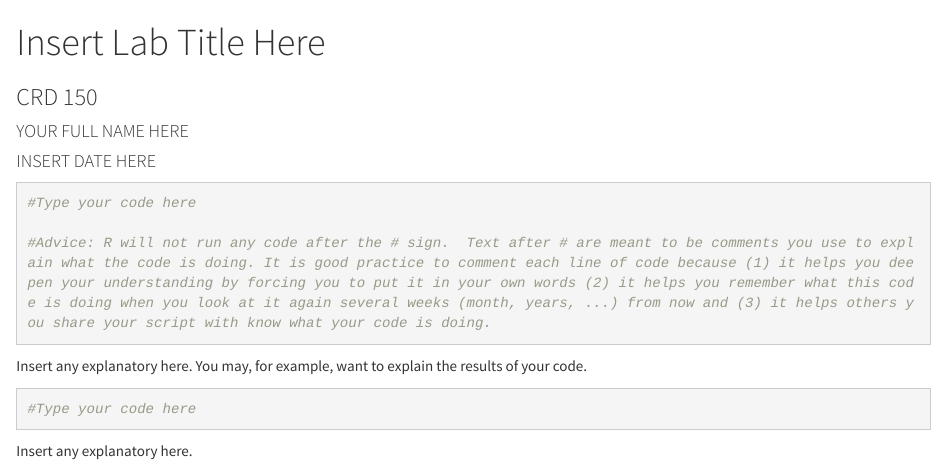
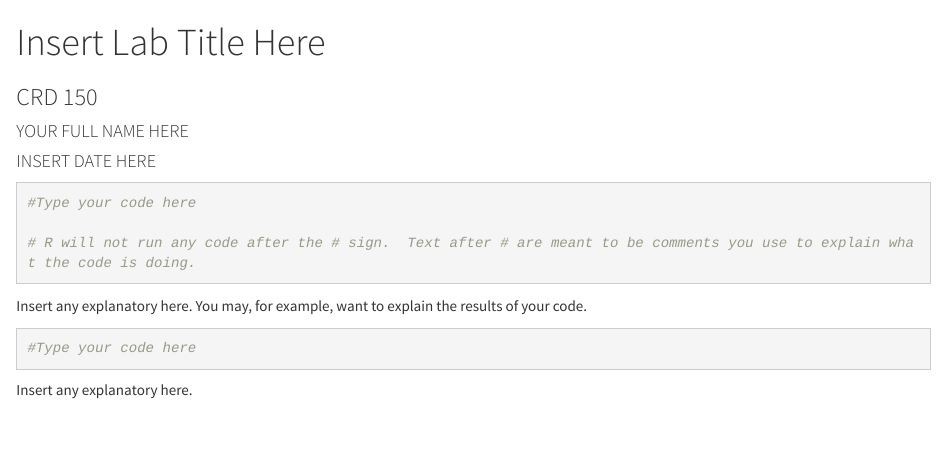
Before and after one commit to crd150/data, an R Markdown document (labtemplate.Rmd): the page in a window 1100 px wide, from its top. Rendered offline with R 4.5, knitr and Pandoc, with nearby package versions.

Commit message:
Add files via upload

````diff
--- a/labtemplate.Rmd
+++ b/labtemplate.Rmd
@@ -16,7 +16,7 @@ knitr::opts_chunk$set(echo = TRUE, warning=FALSE, message = FALSE)
 ```{r}
 #Type your code here
 
-#Advice: R will not run any code after the # sign.  Text after # are meant to be comments you use to explain what the code is doing. It is good practice to comment each line of code because (1) it helps you deepen your understanding by forcing you to put it in your own words (2) it helps you remember what this code is doing when you look at it again several weeks (month, years, ...) from now and (3) it helps others you share your script with know what your code is doing.
+# R will not run any code after the # sign.  Text after # are meant to be comments you use to explain what the code is doing.
 ```
 
 Insert any explanatory here.  You may, for example, want to explain the results of your code.
````
